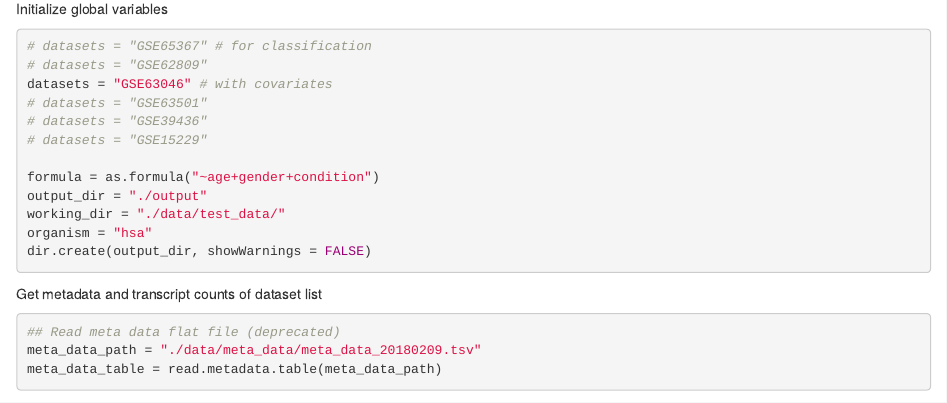
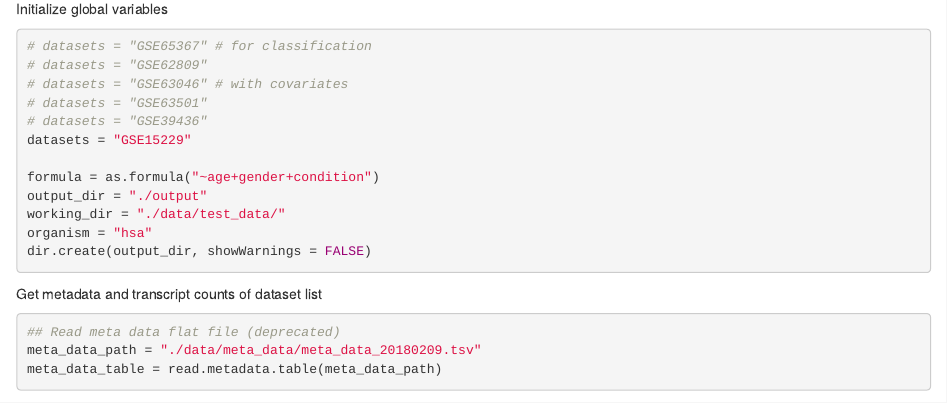
Before and after one commit to aqibrahimbt/BioMarkerAnalysis, an R Markdown document (pipeline.Rmd): the page in a window 1100 px wide, from 520 px down. Rendered offline with R 4.5, knitr and Pandoc, with nearby package versions; some code elsewhere in the file could not run offline.

Commit message:
add first test

```diff
--- a/pipeline.Rmd
+++ b/pipeline.Rmd
@@ -33,10 +33,10 @@ Initialize global variables
 
 # datasets = "GSE65367" # for classification
 # datasets = "GSE62809"
-datasets = "GSE63046" # with covariates
+# datasets = "GSE63046" # with covariates
 # datasets = "GSE63501"
 # datasets = "GSE39436"
-# datasets = "GSE15229"
+datasets = "GSE15229"
 
 formula = as.formula("~age+gender+condition")
 output_dir = "./output"
```
Also changed, not shown: 1 other file.
